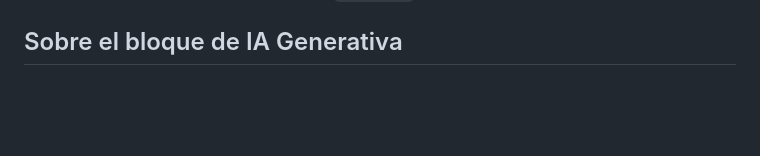
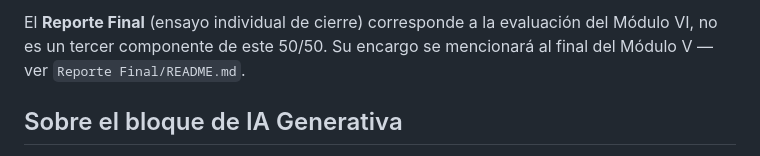
Before and after one commit to benjov/Diplomado-Ciencia-de-Datos-2026-Gen07, a Markdown page: README.md, the part around one of its changes. GitHub-like rendering; blank space fills up the shorter version.

```diff
--- a/README.md
+++ b/README.md
@@ -73,3 +89,7 @@ Instrucciones y rúbricas completas en el `README.md` de cada carpeta de tarea.
+El **Reporte Final** (ensayo individual de cierre) corresponde a la evaluación del Módulo VI, no
+es un tercer componente de este 50/50. Su encargo se mencionará al final del Módulo V — ver
+`Reporte Final/README.md`.
+
 ## Sobre el bloque de IA Generativa
 
 `02 Temas selectos/04 Modelos de IA Generativa` incluye dos notebooks progresivos: un agente
```
Also changed, not shown: other parts of README.md (+16 -0 lines), Tarea 01/README Tarea.md (+11 -5 lines), Tarea 02/README.md (+13 -3 lines).
